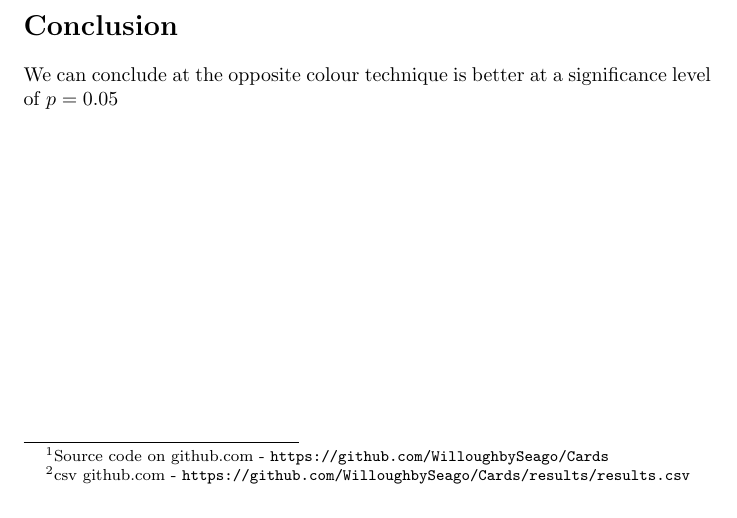
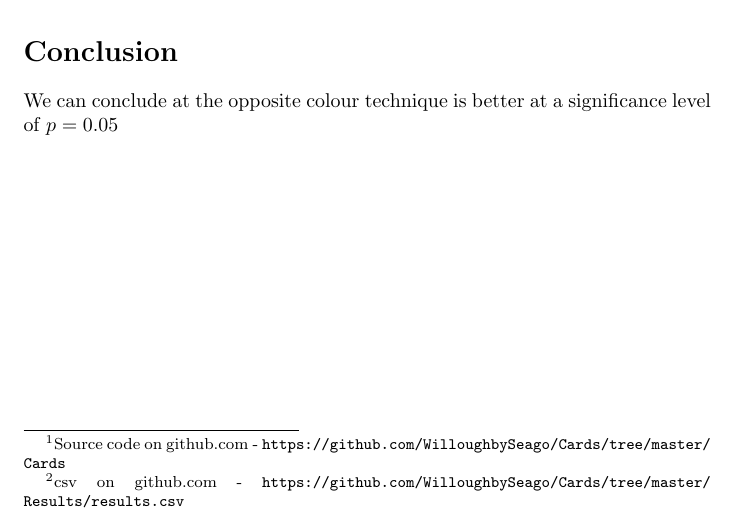
Before and after one commit to WilloughbySeago/Cards, a LaTeX paper (Results/Results.tex): part of page 2 of 2, cut so that both start at the same text. Compiled offline with pdfLaTeX.

Commit message:
Edited urls to be more specific
Signed-off-by: WilloughbySeago <willoughbyseago123@hotmail.com>

```diff
--- a/Results/Results.tex
+++ b/Results/Results.tex
@@ -25,10 +25,10 @@
 
     We set about answering this question numerically.
     \section{Methodology}
-    A program\footnote{\href{https://github.com/WilloughbySeago/Cards}{Source code on github.com - }\url{https://github.com/WilloughbySeago/Cards}} was written that would create a deck of cards, shuffle, draw the first card and then guess the colour of the next card as the opposite of the colour of the first card.
+    A program\footnote{\href{https://github.com/WilloughbySeago/Cards/tree/master/Cards}{Source code on github.com - }\url{https://github.com/WilloughbySeago/Cards/tree/master/Cards}} was written that would create a deck of cards, shuffle, draw the first card and then guess the colour of the next card as the opposite of the colour of the first card.
     \section{Results}
     The program was set to run one thousand repeats and guess a million cards each time.
-    We collected the results in a csv file\footnote{\href{https://github.com/WilloughbySeago/Cards/results/results.csv}{csv github.com - }\url{https://github.com/WilloughbySeago/Cards/results/results.csv}}}
+    We collected the results in a csv file\footnote{\href{https://github.com/WilloughbySeago/Cards/tree/master/Results/results.csv}{csv on github.com} - \url{https://github.com/WilloughbySeago/Cards/tree/master/Results/results.csv}}
     \section{Analysis}
     The mean number of correct guesses out of one million was: % fill in
 
```
Also changed, not shown: Results/Results.pdf.
